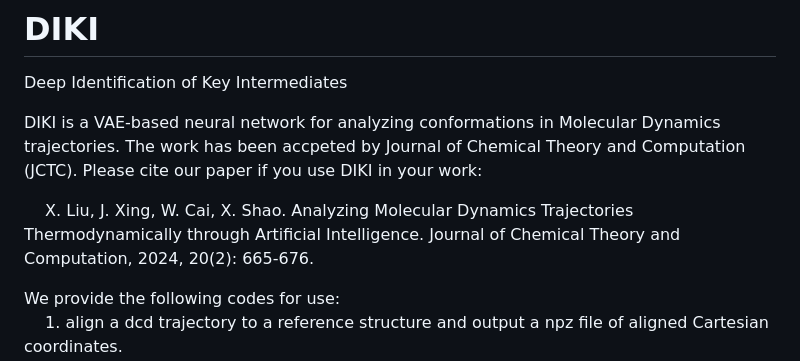
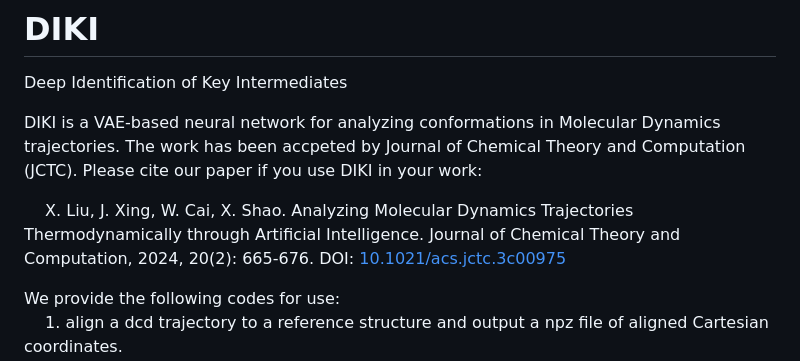
Before and after one commit to Psygoal/Deep-Identification-of-Key-Intermediates-DIKI, a Markdown page: README.md, the part around the change. Drawn GitHub-style.

```diff
--- a/README.md
+++ b/README.md
@@ -6,7 +6,7 @@ DIKI is a VAE-based neural network for analyzing conformations in Molecular Dyna
 The work has been accpeted by Journal of Chemical Theory and Computation (JCTC). Please cite our
 paper if you use DIKI in your work:
 
-&ensp;&ensp; X. Liu, J. Xing, W. Cai, X. Shao. Analyzing Molecular Dynamics Trajectories Thermodynamically through Artificial Intelligence. Journal of Chemical Theory and Computation, 2024, 20(2): 665-676.
+&ensp;&ensp; X. Liu, J. Xing, W. Cai, X. Shao. Analyzing Molecular Dynamics Trajectories Thermodynamically through Artificial Intelligence. Journal of Chemical Theory and Computation, 2024, 20(2): 665-676. DOI: [10.1021/acs.jctc.3c00975  ](http://dx.doi.org/10.1021/acs.jctc.3c00975)
 
 We provide the following codes for use:
 &ensp;&ensp; 1. align a dcd trajectory to a reference structure and output a npz file of aligned Cartesian coordinates.
```
